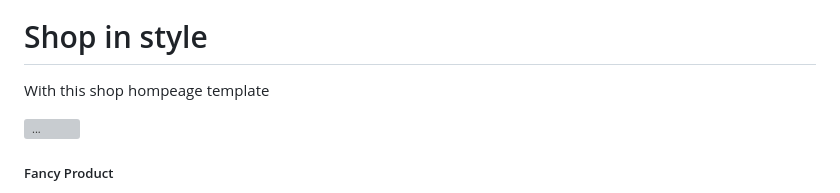
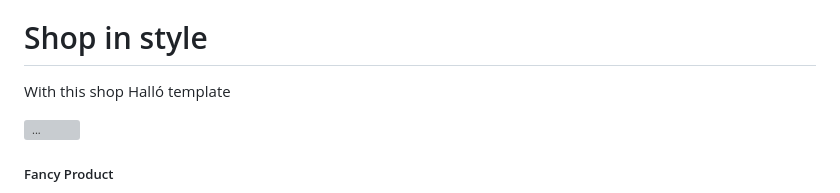
Before and after one commit to J3sseP1nkm4n/J3sseP1nkm4n.github.io, a Markdown page: README.md, the part around the change. Rendered like a GitHub page; grey boxes are pictures that could not be loaded.

```diff
--- a/README.md
+++ b/README.md
@@ -48,7 +48,7 @@
             <div class="container px-4 px-lg-5 my-5">
                 <div class="text-center text-white">
                     <h1 class="display-4 fw-bolder">Shop in style</h1>
-                    <p class="lead fw-normal text-white-50 mb-0">With this shop hompeage template</p>
+                    <p class="lead fw-normal text-white-50 mb-0">With this shop Halló template</p>
                 </div>
             </div>
         </header>
```
